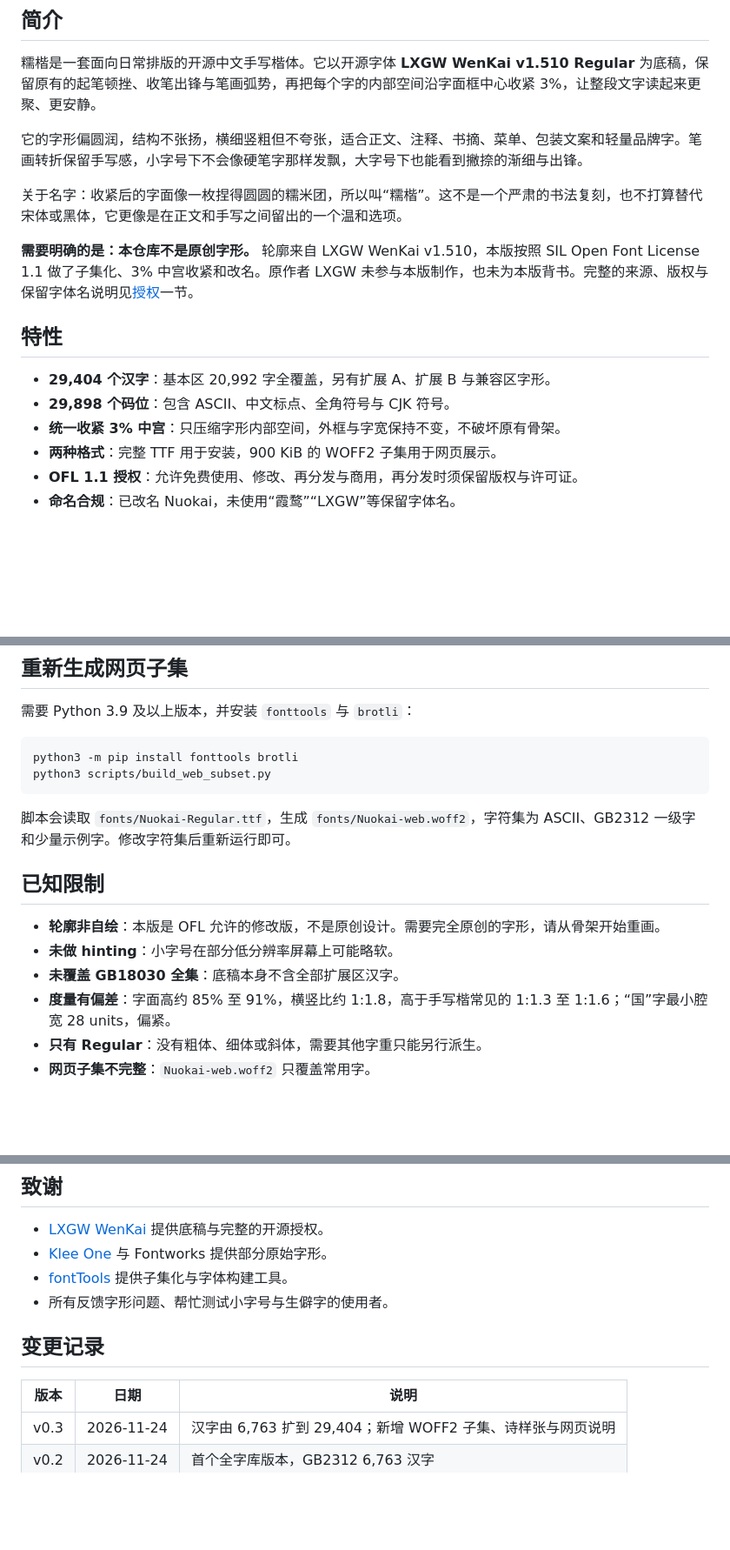
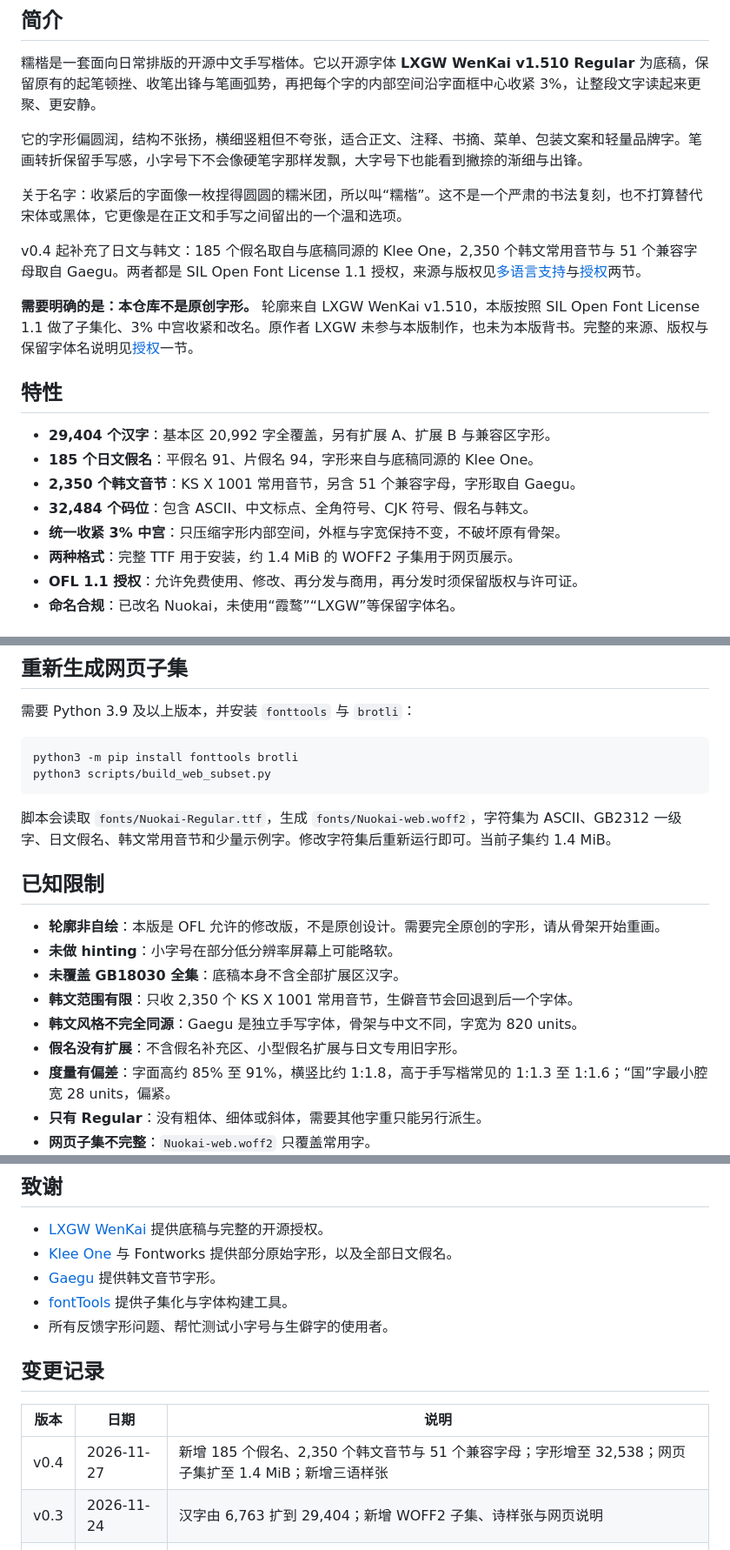
Before and after one commit to Euphrosina/nuokai, a Markdown page: README.md, 3 parts joined by grey strips. Shown at 87% size. GitHub-like rendering; blank space fills up the shorter version.

````diff
--- a/README.md
+++ b/README.md
@@ -48,14 +50,18 @@
 
 关于名字：收紧后的字面像一枚捏得圆圆的糯米团，所以叫“糯楷”。这不是一个严肃的书法复刻，也不打算替代宋体或黑体，它更像是在正文和手写之间留出的一个温和选项。
 
+v0.4 起补充了日文与韩文：185 个假名取自与底稿同源的 Klee One，2,350 个韩文常用音节与 51 个兼容字母取自 Gaegu。两者都是 SIL Open Font License 1.1 授权，来源与版权见[多语言支持](#多语言支持)与[授权](#授权)两节。
+
 **需要明确的是：本仓库不是原创字形。** 轮廓来自 LXGW WenKai v1.510，本版按照 SIL Open Font License 1.1 做了子集化、3% 中宫收紧和改名。原作者 LXGW 未参与本版制作，也未为本版背书。完整的来源、版权与保留字体名说明见[授权](#授权)一节。
 
 ## 特性
 
 - **29,404 个汉字**：基本区 20,992 字全覆盖，另有扩展 A、扩展 B 与兼容区字形。
-- **29,898 个码位**：包含 ASCII、中文标点、全角符号与 CJK 符号。
+- **185 个日文假名**：平假名 91、片假名 94，字形来自与底稿同源的 Klee One。
+- **2,350 个韩文音节**：KS X 1001 常用音节，另含 51 个兼容字母，字形取自 Gaegu。
+- **32,484 个码位**：包含 ASCII、中文标点、全角符号、CJK 符号、假名与韩文。
 - **统一收紧 3% 中宫**：只压缩字形内部空间，外框与字宽保持不变，不破坏原有骨架。
-- **两种格式**：完整 TTF 用于安装，900 KiB 的 WOFF2 子集用于网页展示。
+- **两种格式**：完整 TTF 用于安装，约 1.4 MiB 的 WOFF2 子集用于网页展示。
 - **OFL 1.1 授权**：允许免费使用、修改、再分发与商用，再分发时须保留版权与许可证。
 - **命名合规**：已改名 Nuokai，未使用“霞鹜”“LXGW”等保留字体名。
 
@@ -147,13 +182,16 @@ python3 -m pip install fonttools brotli
 python3 scripts/build_web_subset.py
 ```
 
-脚本会读取 `fonts/Nuokai-Regular.ttf`，生成 `fonts/Nuokai-web.woff2`，字符集为 ASCII、GB2312 一级字和少量示例字。修改字符集后重新运行即可。
+脚本会读取 `fonts/Nuokai-Regular.ttf`，生成 `fonts/Nuokai-web.woff2`，字符集为 ASCII、GB2312 一级字、日文假名、韩文常用音节和少量示例字。修改字符集后重新运行即可。当前子集约 1.4 MiB。
 
 ## 已知限制
 
 - **轮廓非自绘**：本版是 OFL 允许的修改版，不是原创设计。需要完全原创的字形，请从骨架开始重画。
 - **未做 hinting**：小字号在部分低分辨率屏幕上可能略软。
 - **未覆盖 GB18030 全集**：底稿本身不含全部扩展区汉字。
+- **韩文范围有限**：只收 2,350 个 KS X 1001 常用音节，生僻音节会回退到后一个字体。
+- **韩文风格不完全同源**：Gaegu 是独立手写字体，骨架与中文不同，字宽为 820 units。
+- **假名没有扩展**：不含假名补充区、小型假名扩展与日文专用旧字形。
 - **度量有偏差**：字面高约 85% 至 91%，横竖比约 1:1.8，高于手写楷常见的 1:1.3 至 1:1.6；“国”字最小腔宽 28 units，偏紧。
 - **只有 Regular**：没有粗体、细体或斜体，需要其他字重只能另行派生。
 - **网页子集不完整**：`Nuokai-web.woff2` 只覆盖常用字。
@@ -208,7 +260,8 @@ TTF 使用二次曲线 `glyf` 轮廓，OTF 通常使用三次曲线 `CFF`。两
 ## 致谢
 
 - [LXGW WenKai](https://github.com/lxgw/LxgwWenKai) 提供底稿与完整的开源授权。
-- [Klee One](https://github.com/fontworks-fonts/Klee) 与 Fontworks 提供部分原始字形。
+- [Klee One](https://github.com/fontworks-fonts/Klee) 与 Fontworks 提供部分原始字形，以及全部日文假名。
+- [Gaegu](https://github.com/google/fonts/tree/main/ofl/gaegu) 提供韩文音节字形。
 - [fontTools](https://github.com/fonttools/fonttools) 提供子集化与字体构建工具。
 - 所有反馈字形问题、帮忙测试小字号与生僻字的使用者。
 
@@ -216,6 +269,7 @@ TTF 使用二次曲线 `glyf` 轮廓，OTF 通常使用三次曲线 `CFF`。两
 
 | 版本 | 日期 | 说明 |
 | --- | --- | --- |
+| v0.4 | 2026-11-27 | 新增 185 个假名、2,350 个韩文音节与 51 个兼容字母；字形增至 32,538；网页子集扩至 1.4 MiB；新增三语样张 |
 | v0.3 | 2026-11-24 | 汉字由 6,763 扩到 29,404；新增 WOFF2 子集、诗样张与网页说明 |
 | v0.2 | 2026-11-24 | 首个全字库版本，GB2312 6,763 汉字 |
 | v0.1 | 2026-11-24 | 5 个定调字，仅用于结构试验 |
````
Also changed, not shown: other parts of README.md (+59 -14 lines), assets/preview-i18n.png (added), 5 other files.
